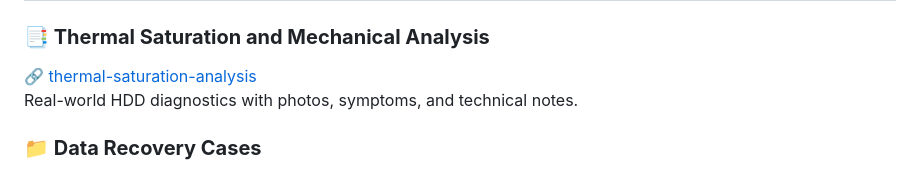
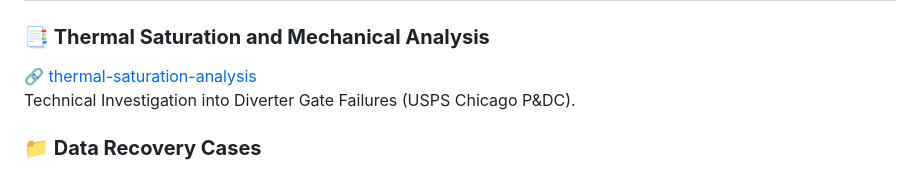
Before and after one commit to FGlez21/FGlez21, a Markdown page: README.md, the part around the change. Rendered like a GitHub page.

```diff
--- a/README.md
+++ b/README.md
@@ -97,7 +97,7 @@ Use this index to explore my work:
 
 ### **📑 Thermal Saturation and Mechanical Analysis**
 🔗 [thermal-saturation-analysis](https://github.com/FGlez21/thermal-saturation-analysis)
-Real-world HDD diagnostics with photos, symptoms, and technical notes.
+Technical Investigation into Diverter Gate Failures (USPS Chicago P&DC).
 
 ### **📁 Data Recovery Cases**
 🔗 [data-recovery-cases](https://github.com/FGlez21/data-recovery-cases)
```
